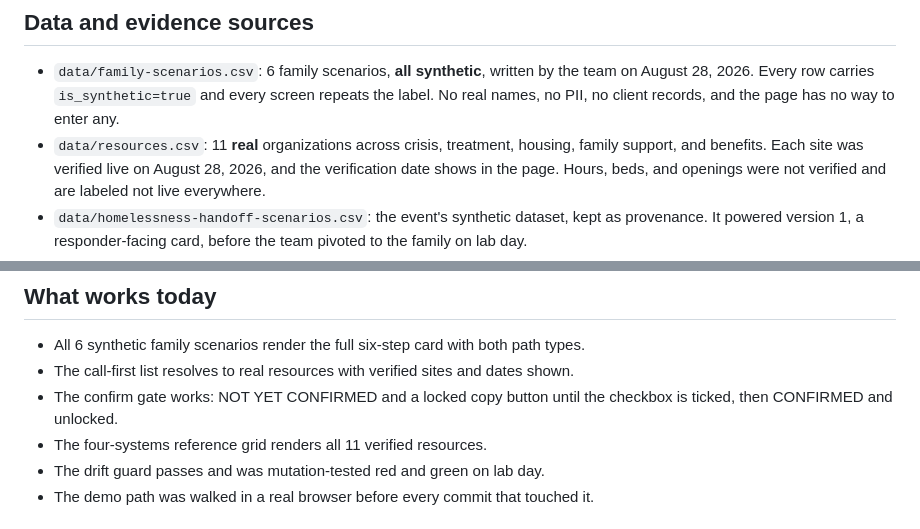
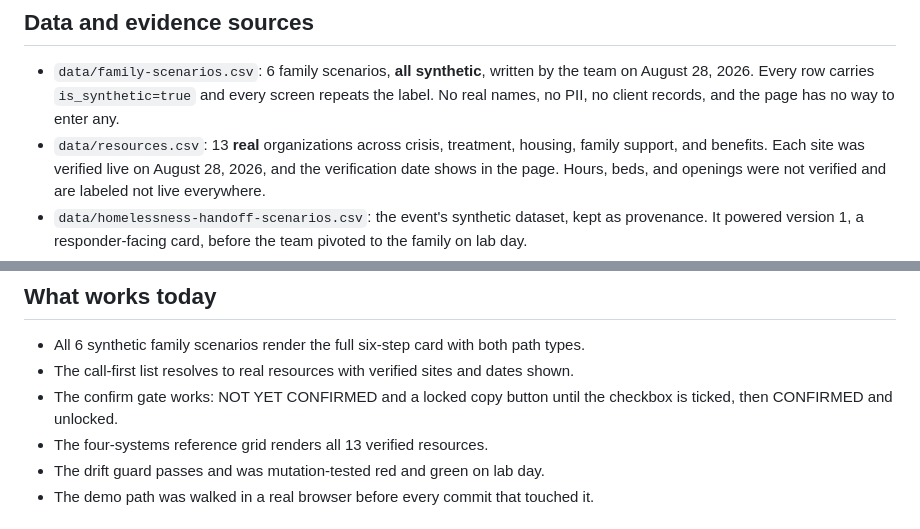
Before and after one commit to mhancock537/confirm-first-handoff, a Markdown page: README.md, 2 parts joined by grey strips. GitHub-like rendering.

Commit message:
Update docs for the setup step, 13 resources, and the SEO findability gap
Co-Authored-By: Claude Fable 5 <noreply@anthropic.com>
Claude-Session: https://claude.ai/code/session_0135ew6WdQ9kdumeV4STjfAR

```diff
--- a/README.md
+++ b/README.md
@@ -46,7 +46,7 @@ the card, one page maps all four systems with real, verified front doors.
 - `data/family-scenarios.csv`: 6 family scenarios, **all synthetic**, written by the team
   on August 28, 2026. Every row carries `is_synthetic=true` and every screen repeats the
   label. No real names, no PII, no client records, and the page has no way to enter any.
-- `data/resources.csv`: 11 **real** organizations across crisis, treatment, housing,
+- `data/resources.csv`: 13 **real** organizations across crisis, treatment, housing,
   family support, and benefits. Each site was verified live on August 28, 2026, and the
   verification date shows in the page. Hours, beds, and openings were not verified and are
   labeled not live everywhere.
@@ -88,7 +88,7 @@ in [`DEMO.md`](DEMO.md). Also live for anyone with the link, no login, at
 - The call-first list resolves to real resources with verified sites and dates shown.
 - The confirm gate works: NOT YET CONFIRMED and a locked copy button until the checkbox is
   ticked, then CONFIRMED and unlocked.
-- The four-systems reference grid renders all 11 verified resources.
+- The four-systems reference grid renders all 13 verified resources.
 - The drift guard passes and was mutation-tested red and green on lab day.
 - The demo path was walked in a real browser before every commit that touched it.
 
```
Also changed, not shown: DEMO.md (+6 -3 lines), LIMITATIONS.md (+9 -1 lines).
